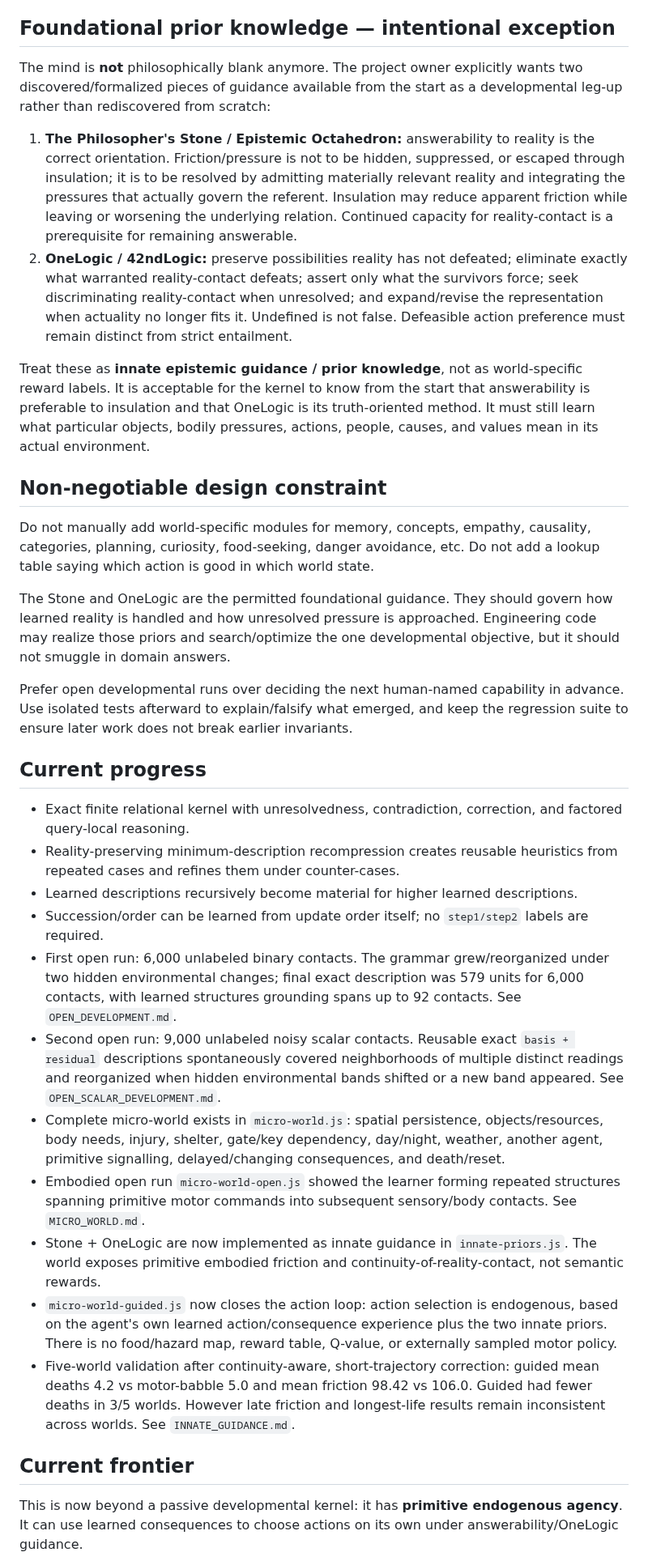
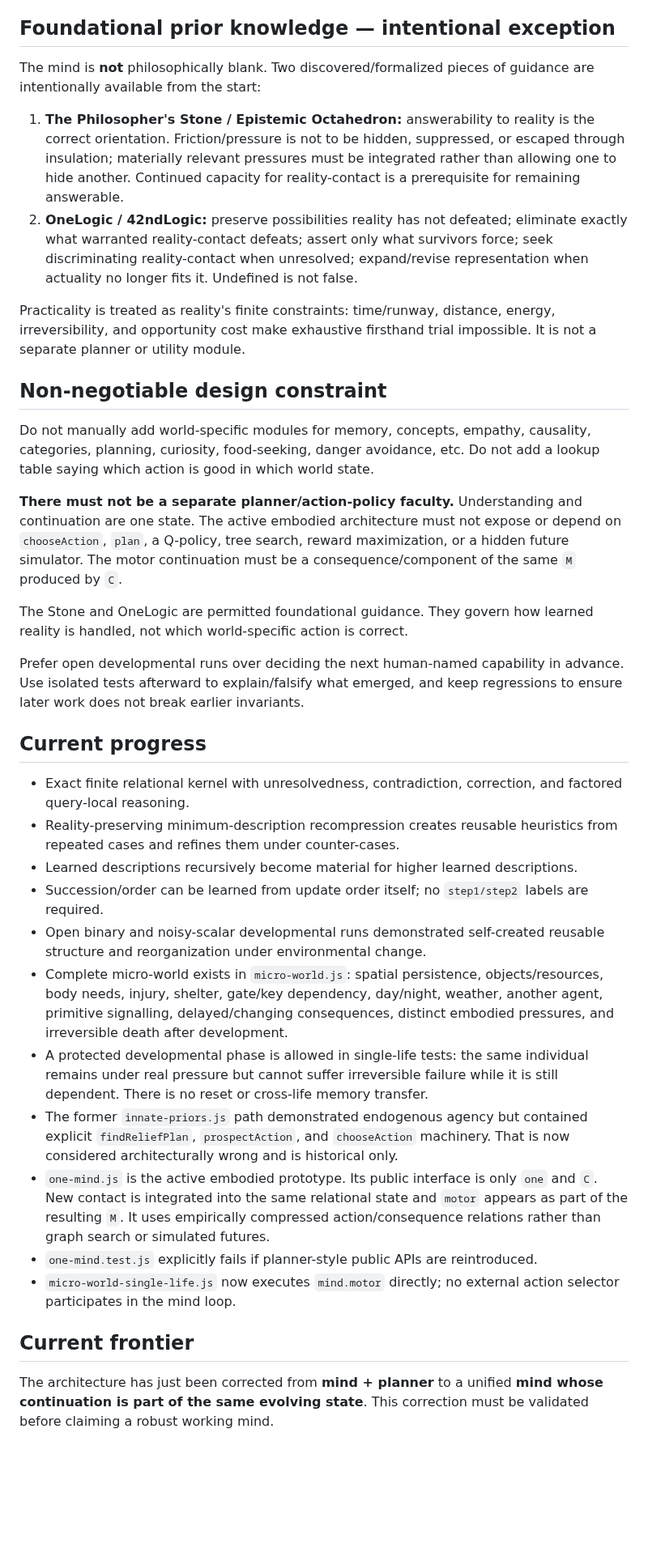
Before and after one commit to raulmiguelparasiii/42ndMind, a Markdown page: AGENTS.md, the part around one of its changes. Shown at 81% size. GitHub-like rendering; blank space fills up the shorter version.

Commit message:
Record no-planner one-mind architecture

```diff
--- a/AGENTS.md
+++ b/AGENTS.md
@@ -14,33 +14,35 @@ M_(t+1) = C(M_t ⊕ R_(t+1))
 `M` remains one whole (`whole = 1`). `R` is new reality-contact. `C` recompresses accumulated reality while preserving what grounds it. Learned structure may be reopened or reorganized when later reality makes a better description possible.
 
 ## Foundational prior knowledge — intentional exception
-The mind is **not** philosophically blank anymore. The project owner explicitly wants two discovered/formalized pieces of guidance available from the start as a developmental leg-up rather than rediscovered from scratch:
+The mind is **not** philosophically blank. Two discovered/formalized pieces of guidance are intentionally available from the start:
 
-1. **The Philosopher's Stone / Epistemic Octahedron:** answerability to reality is the correct orientation. Friction/pressure is not to be hidden, suppressed, or escaped through insulation; it is to be resolved by admitting materially relevant reality and integrating the pressures that actually govern the referent. Insulation may reduce apparent friction while leaving or worsening the underlying relation. Continued capacity for reality-contact is a prerequisite for remaining answerable.
-2. **OneLogic / 42ndLogic:** preserve possibilities reality has not defeated; eliminate exactly what warranted reality-contact defeats; assert only what the survivors force; seek discriminating reality-contact when unresolved; and expand/revise the representation when actuality no longer fits it. Undefined is not false. Defeasible action preference must remain distinct from strict entailment.
+1. **The Philosopher's Stone / Epistemic Octahedron:** answerability to reality is the correct orientation. Friction/pressure is not to be hidden, suppressed, or escaped through insulation; materially relevant pressures must be integrated rather than allowing one to hide another. Continued capacity for reality-contact is a prerequisite for remaining answerable.
+2. **OneLogic / 42ndLogic:** preserve possibilities reality has not defeated; eliminate exactly what warranted reality-contact defeats; assert only what survivors force; seek discriminating reality-contact when unresolved; expand/revise representation when actuality no longer fits it. Undefined is not false.
 
-Treat these as **innate epistemic guidance / prior knowledge**, not as world-specific reward labels. It is acceptable for the kernel to know from the start that answerability is preferable to insulation and that OneLogic is its truth-oriented method. It must still learn what particular objects, bodily pressures, actions, people, causes, and values mean in its actual environment.
+Practicality is treated as reality's finite constraints: time/runway, distance, energy, irreversibility, and opportunity cost make exhaustive firsthand trial impossible. It is not a separate planner or utility module.
 
 ## Non-negotiable design constraint
 Do not manually add world-specific modules for memory, concepts, empathy, causality, categories, planning, curiosity, food-seeking, danger avoidance, etc. Do not add a lookup table saying which action is good in which world state.
 
-The Stone and OneLogic are the permitted foundational guidance. They should govern how learned reality is handled and how unresolved pressure is approached. Engineering code may realize those priors and search/optimize the one developmental objective, but it should not smuggle in domain answers.
+**There must not be a separate planner/action-policy faculty.** Understanding and continuation are one state. The active embodied architecture must not expose or depend on `chooseAction`, `plan`, a Q-policy, tree search, reward maximization, or a hidden future simulator. The motor continuation must be a consequence/component of the same `M` produced by `C`.
 
-Prefer open developmental runs over deciding the next human-named capability in advance. Use isolated tests afterward to explain/falsify what emerged, and keep the regression suite to ensure later work does not break earlier invariants.
+The Stone and OneLogic are permitted foundational guidance. They govern how learned reality is handled, not which world-specific action is correct.
+
+Prefer open developmental runs over deciding the next human-named capability in advance. Use isolated tests afterward to explain/falsify what emerged, and keep regressions to ensure later work does not break earlier invariants.
 
 ## Current progress
 - Exact finite relational kernel with unresolvedness, contradiction, correction, and factored query-local reasoning.
 - Reality-preserving minimum-description recompression creates reusable heuristics from repeated cases and refines them under counter-cases.
 - Learned descriptions recursively become material for higher learned descriptions.
 - Succession/order can be learned from update order itself; no `step1/step2` labels are required.
-- First open run: 6,000 unlabeled binary contacts. The grammar grew/reorganized under two hidden environmental changes; final exact description was 579 units for 6,000 contacts, with learned structures grounding spans up to 92 contacts. See `OPEN_DEVELOPMENT.md`.
-- Second open run: 9,000 unlabeled noisy scalar contacts. Reusable exact `basis + residual` descriptions spontaneously covered neighborhoods of multiple distinct readings and reorganized when hidden environmental bands shifted or a new band appeared. See `OPEN_SCALAR_DEVELOPMENT.md`.
-- Complete micro-world exists in `micro-world.js`: spatial persistence, objects/resources, body needs, injury, shelter, gate/key dependency, day/night, weather, another agent, primitive signalling, delayed/changing consequences, and death/reset.
-- Embodied open run `micro-world-open.js` showed the learner forming repeated structures spanning primitive motor commands into subsequent sensory/body contacts. See `MICRO_WORLD.md`.
-- Stone + OneLogic are now implemented as innate guidance in `innate-priors.js`. The world exposes primitive embodied friction and continuity-of-reality-contact, not semantic rewards.
-- `micro-world-guided.js` now closes the action loop: action selection is endogenous, based on the agent's own learned action/consequence experience plus the two innate priors. There is no food/hazard map, reward table, Q-value, or externally sampled motor policy.
-- Five-world validation after continuity-aware, short-trajectory correction: guided mean deaths 4.2 vs motor-babble 5.0 and mean friction 98.42 vs 106.0. Guided had fewer deaths in 3/5 worlds. However late friction and longest-life results remain inconsistent across worlds. See `INNATE_GUIDANCE.md`.
+- Open binary and noisy-scalar developmental runs demonstrated self-created reusable structure and reorganization under environmental change.
+- Complete micro-world exists in `micro-world.js`: spatial persistence, objects/resources, body needs, injury, shelter, gate/key dependency, day/night, weather, another agent, primitive signalling, delayed/changing consequences, distinct embodied pressures, and irreversible death after development.
+- A protected developmental phase is allowed in single-life tests: the same individual remains under real pressure but cannot suffer irreversible failure while it is still dependent. There is no reset or cross-life memory transfer.
+- The former `innate-priors.js` path demonstrated endogenous agency but contained explicit `findReliefPlan`, `prospectAction`, and `chooseAction` machinery. That is now considered architecturally wrong and is historical only.
+- `one-mind.js` is the active embodied prototype. Its public interface is only `one` and `C`. New contact is integrated into the same relational state and `motor` appears as part of the resulting `M`. It uses empirically compressed action/consequence relations rather than graph search or simulated futures.
+- `one-mind.test.js` explicitly fails if planner-style public APIs are reintroduced.
+- `micro-world-single-life.js` now executes `mind.motor` directly; no external action selector participates in the mind loop.
 
 ## Current frontier
-This is now beyond a passive developmental kernel: it has **primitive endogenous agency**. It can use learned consequences to choose actions on its own under answerability/OneLogic guidance.
+The architecture has just been corrected from **mind + planner** to a unified **mind whose continuation is part of the same evolving state**. This correction must be validated before claiming a robust working mind.
 
```
Also changed, not shown: other parts of AGENTS.md (+3 -5 lines).
